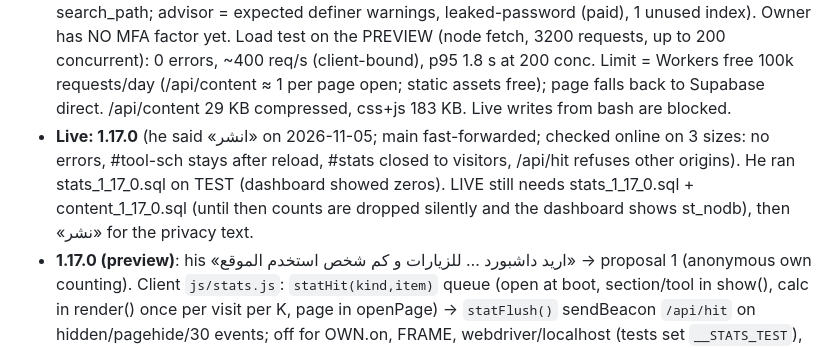
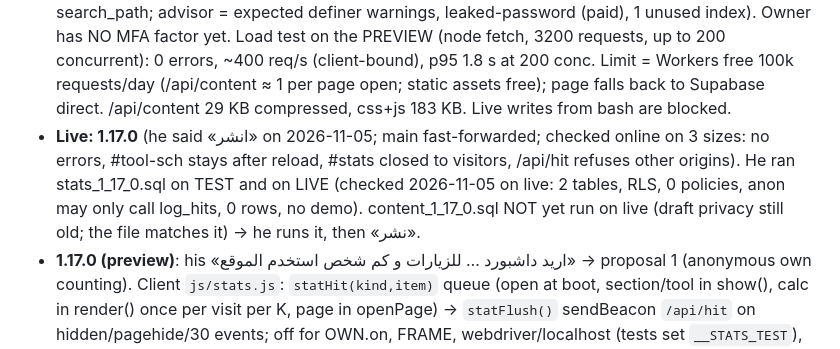
Before and after one commit to vitawaw/vitawaw.github.io, a Markdown page: CLAUDE.md, the part around the change. GitHub-like rendering.

Commit message:
Notes: live stats tables checked
Co-Authored-By: Claude Opus 5.5 <noreply@anthropic.com>
Claude-Session: https://claude.ai/code/session_01RPdTm9eCffxbHfAx3gDuj3

```diff
--- a/CLAUDE.md
+++ b/CLAUDE.md
@@ -79,8 +79,9 @@ Gotcha: CSS class names are global; `details.more` already exists (that's why th
   ~400 req/s (client-bound), p95 1.8 s at 200 conc. Limit = Workers free 100k requests/day (/api/content ≈ 1 per page open; static
   assets free); page falls back to Supabase direct. /api/content 29 KB compressed, css+js 183 KB. Live writes from bash are blocked.
 - **Live: 1.17.0** (he said «انشر» on 2026-11-05; main fast-forwarded; checked online on 3 sizes: no errors, #tool-sch stays after reload,
-  #stats closed to visitors, /api/hit refuses other origins). He ran stats_1_17_0.sql on TEST (dashboard showed zeros). LIVE still needs
-  stats_1_17_0.sql + content_1_17_0.sql (until then counts are dropped silently and the dashboard shows st_nodb), then «نشر» for the privacy text.
+  #stats closed to visitors, /api/hit refuses other origins). He ran stats_1_17_0.sql on TEST and on LIVE (checked 2026-11-05 on live: 2 tables,
+  RLS, 0 policies, anon may only call log_hits, 0 rows, no demo). content_1_17_0.sql NOT yet run on live (draft privacy still old; the file
+  matches it) → he runs it, then «نشر».
 - **1.17.0 (preview)**: his «اريد داشبورد … للزيارات و كم شخص استخدم الموقع» → proposal 1 (anonymous own counting). Client
   `js/stats.js`: `statHit(kind,item)` queue (open at boot, section/tool in show(), calc in render() once per visit per K, page in
   openPage) → `statFlush()` sendBeacon `/api/hit` on hidden/pagehide/30 events; off for OWN.on, FRAME, webdriver/localhost
```
